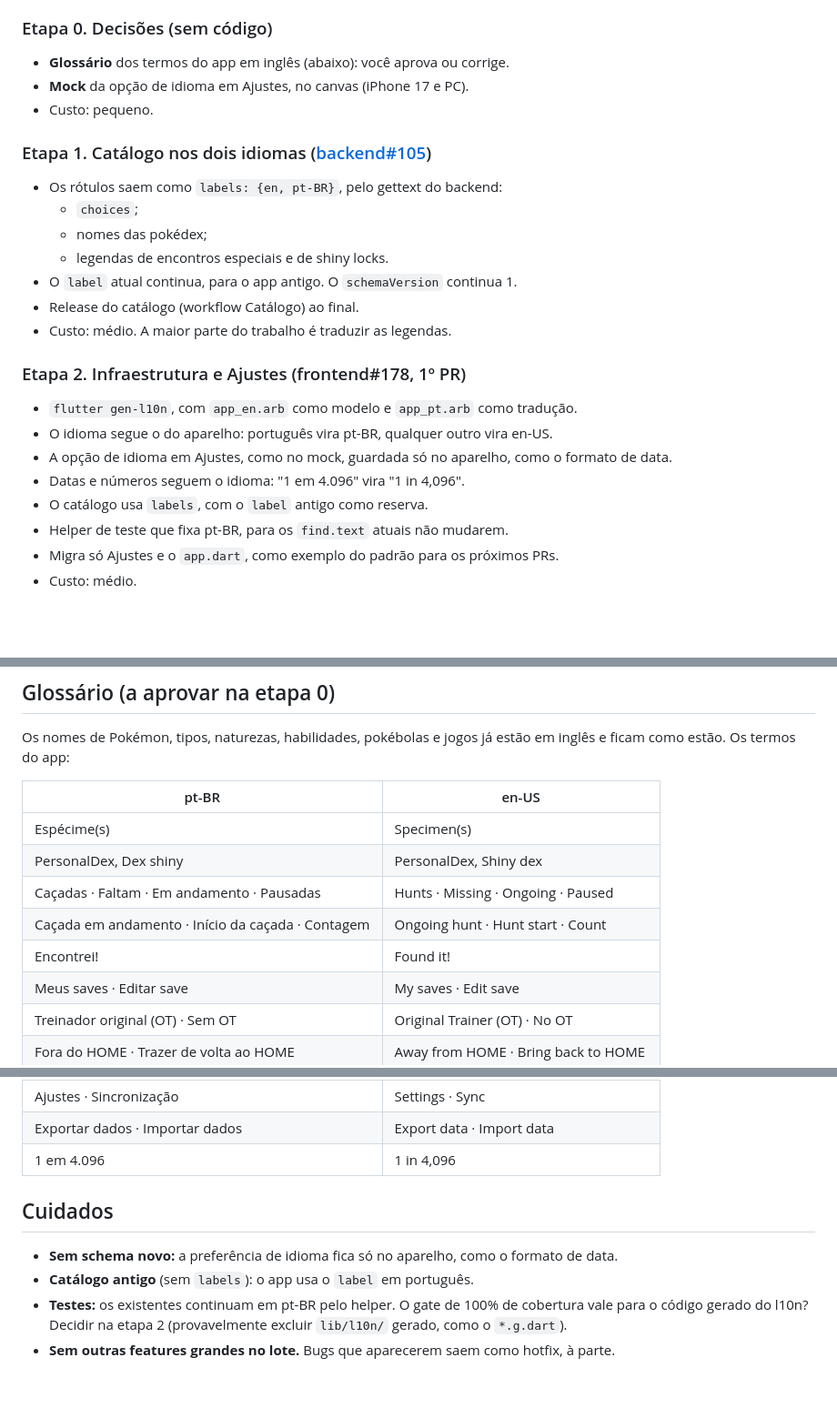
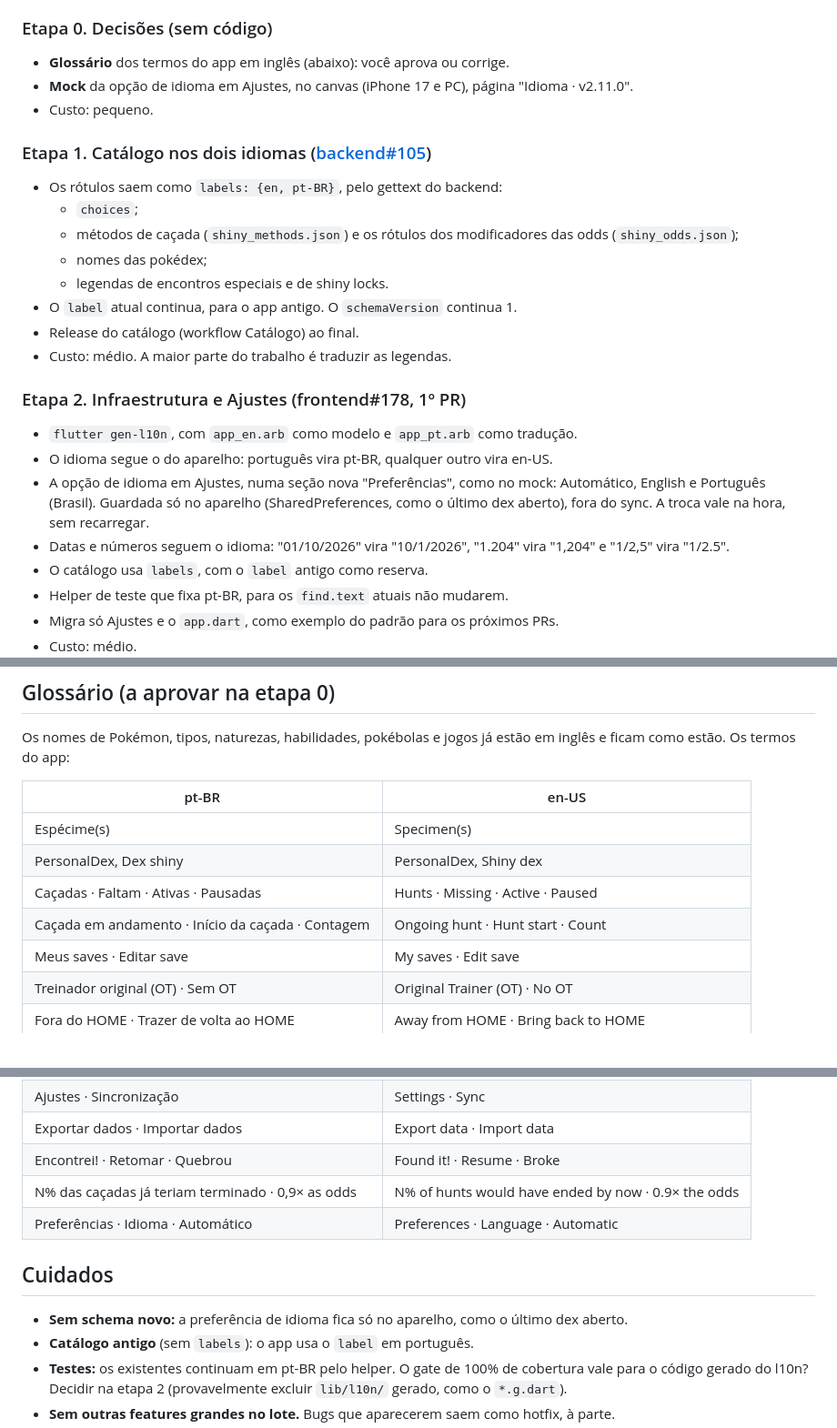
Before and after one commit to nunesvictor/ishinydex, a Markdown page: docs/roadmap/v2.11.0.md, 3 parts joined by grey strips. Shown at 91% size. Drawn GitHub-style; blank space fills up the shorter version.

Commit message:
docs: v2.11.0 — glossário conferido com o app e mock da etapa 0
Co-Authored-By: Claude Opus 5.5 <noreply@anthropic.com>
Claude-Session: https://claude.ai/code/session_01JPCn1ih9o6ViEpMU7AzinM

```diff
--- a/docs/roadmap/v2.11.0.md
+++ b/docs/roadmap/v2.11.0.md
@@ -21,12 +21,13 @@ Cada etapa termina num PR (ou num conjunto de PRs) que você revisa e mergeia. S
 
 ### Etapa 0. Decisões (sem código)
 - **Glossário** dos termos do app em inglês (abaixo): você aprova ou corrige.
-- **Mock** da opção de idioma em Ajustes, no canvas (iPhone 17 e PC).
+- **Mock** da opção de idioma em Ajustes, no canvas (iPhone 17 e PC), página "Idioma · v2.11.0".
 - Custo: pequeno.
 
 ### Etapa 1. Catálogo nos dois idiomas ([backend#105](https://github.com/nunesvictor/ishinydex-backend/issues/105))
 - Os rótulos saem como `labels: {en, pt-BR}`, pelo gettext do backend:
   - `choices`;
+  - métodos de caçada (`shiny_methods.json`) e os rótulos dos modificadores das odds (`shiny_odds.json`);
   - nomes das pokédex;
   - legendas de encontros especiais e de shiny locks.
 - O `label` atual continua, para o app antigo. O `schemaVersion` continua 1.
@@ -36,8 +37,8 @@ Cada etapa termina num PR (ou num conjunto de PRs) que você revisa e mergeia. S
 ### Etapa 2. Infraestrutura e Ajustes (frontend#178, 1º PR)
 - `flutter gen-l10n`, com `app_en.arb` como modelo e `app_pt.arb` como tradução.
 - O idioma segue o do aparelho: português vira pt-BR, qualquer outro vira en-US.
-- A opção de idioma em Ajustes, como no mock, guardada só no aparelho, como o formato de data.
-- Datas e números seguem o idioma: "1 em 4.096" vira "1 in 4,096".
+- A opção de idioma em Ajustes, numa seção nova "Preferências", como no mock: Automático, English e Português (Brasil). Guardada só no aparelho (SharedPreferences, como o último dex aberto), fora do sync. A troca vale na hora, sem recarregar.
+- Datas e números seguem o idioma: "01/10/2026" vira "10/1/2026", "1.204" vira "1,204" e "1/2,5" vira "1/2.5".
 - O catálogo usa `labels`, com o `label` antigo como reserva.
 - Helper de teste que fixa pt-BR, para os `find.text` atuais não mudarem.
 - Migra só Ajustes e o `app.dart`, como exemplo do padrão para os próximos PRs.
@@ -76,9 +77,8 @@ Os nomes de Pokémon, tipos, naturezas, habilidades, pokébolas e jogos já est
 | --- | --- |
 | Espécime(s) | Specimen(s) |
 | PersonalDex, Dex shiny | PersonalDex, Shiny dex |
-| Caçadas · Faltam · Em andamento · Pausadas | Hunts · Missing · Ongoing · Paused |
+| Caçadas · Faltam · Ativas · Pausadas | Hunts · Missing · Active · Paused |
 | Caçada em andamento · Início da caçada · Contagem | Ongoing hunt · Hunt start · Count |
-| Encontrei! | Found it! |
 | Meus saves · Editar save | My saves · Edit save |
 | Treinador original (OT) · Sem OT | Original Trainer (OT) · No OT |
 | Fora do HOME · Trazer de volta ao HOME | Away from HOME · Bring back to HOME |
@@ -88,10 +88,12 @@ Os nomes de Pokémon, tipos, naturezas, habilidades, pokébolas e jogos já est
 | Visitar o Champions · Voltou do Champions | Visit Champions · Back from Champions |
 | Ajustes · Sincronização | Settings · Sync |
 | Exportar dados · Importar dados | Export data · Import data |
-| 1 em 4.096 | 1 in 4,096 |
+| Encontrei! · Retomar · Quebrou | Found it! · Resume · Broke |
+| N% das caçadas já teriam terminado · 0,9× as odds | N% of hunts would have ended by now · 0.9× the odds |
+| Preferências · Idioma · Automático | Preferences · Language · Automatic |
 
 ## Cuidados
-- **Sem schema novo:** a preferência de idioma fica só no aparelho, como o formato de data.
+- **Sem schema novo:** a preferência de idioma fica só no aparelho, como o último dex aberto.
 - **Catálogo antigo** (sem `labels`): o app usa o `label` em português.
 - **Testes:** os existentes continuam em pt-BR pelo helper. O gate de 100% de cobertura vale para o código gerado do l10n? Decidir na etapa 2 (provavelmente excluir `lib/l10n/` gerado, como o `*.g.dart`).
 - **Sem outras features grandes no lote.** Bugs que aparecerem saem como hotfix, à parte.
```
Also changed, not shown: 1 other file.
